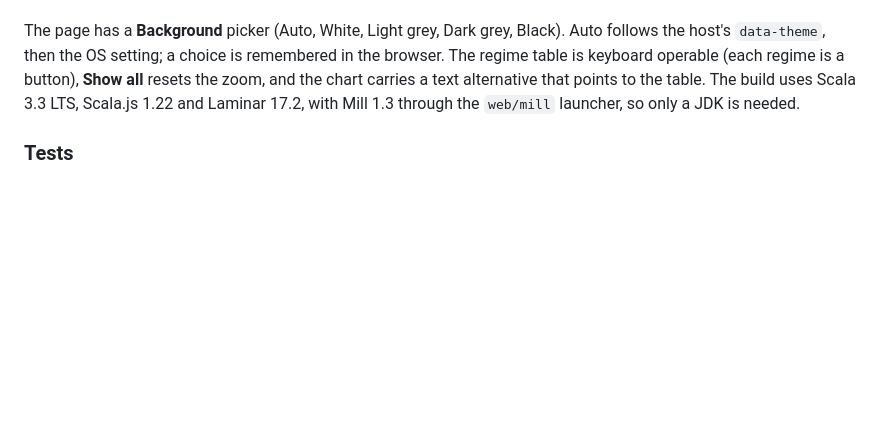
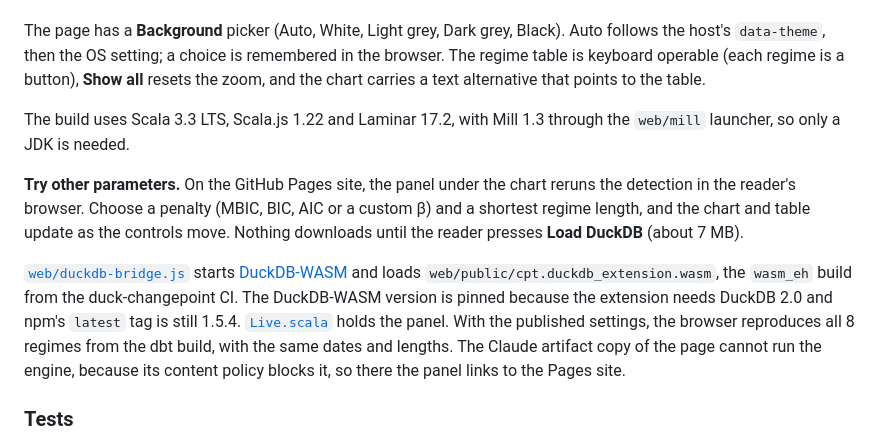
Before and after one commit to oluies/dbt-duckdb-trading-calendar, a Markdown page: README.md, the part around the change. Rendered like a GitHub page; blank space fills up the shorter version.

Commit message:
docs: describe the in-browser detection panel

```diff
--- a/README.md
+++ b/README.md
@@ -562,9 +562,27 @@ The page has a **Background** picker (Auto, White, Light grey, Dark grey,
 Black). Auto follows the host's `data-theme`, then the OS setting; a choice
 is remembered in the browser. The regime table is keyboard operable (each
 regime is a button), **Show all** resets the zoom, and the chart carries a
-text alternative that points to the table. The build
-uses Scala 3.3 LTS, Scala.js 1.22 and Laminar 17.2, with Mill 1.3 through
-the `web/mill` launcher, so only a JDK is needed.
+text alternative that points to the table.
+
+The build uses Scala 3.3 LTS, Scala.js 1.22 and Laminar 17.2, with Mill 1.3
+through the `web/mill` launcher, so only a JDK is needed.
+
+**Try other parameters.** On the GitHub Pages site, the panel under the
+chart reruns the detection in the reader's browser. Choose a penalty (MBIC,
+BIC, AIC or a custom β) and a shortest regime length, and the chart and
+table update as the controls move. Nothing downloads until the reader
+presses **Load DuckDB** (about 7 MB).
+
+[`web/duckdb-bridge.js`](web/duckdb-bridge.js) starts
+[DuckDB-WASM](https://github.com/duckdb/duckdb-wasm) and loads
+`web/public/cpt.duckdb_extension.wasm`, the `wasm_eh` build from the
+duck-changepoint CI. The DuckDB-WASM version is pinned because the extension
+needs DuckDB 2.0 and npm's `latest` tag is still 1.5.4.
+[`Live.scala`](web/app/src/Live.scala) holds the panel. With the published
+settings, the browser reproduces all 8 regimes from the dbt build, with the
+same dates and lengths. The Claude artifact copy of the page cannot run the
+engine, because its content policy blocks it, so there the panel links to the
+Pages site.
 
 ### Tests
 
```
